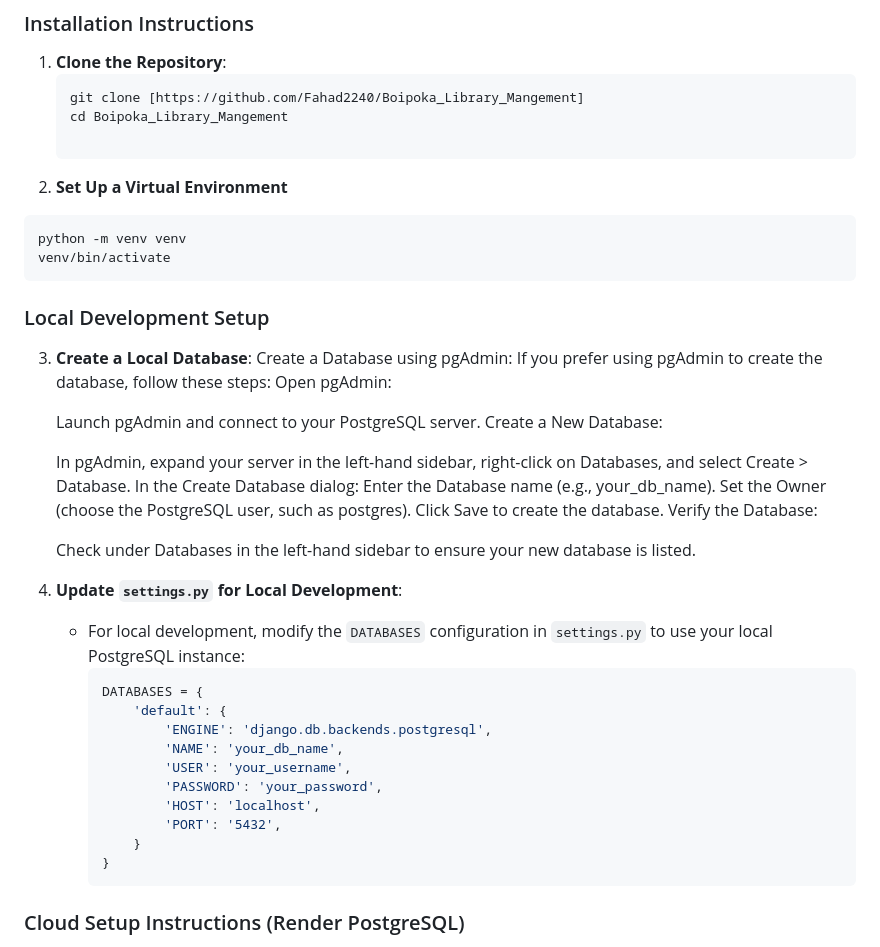
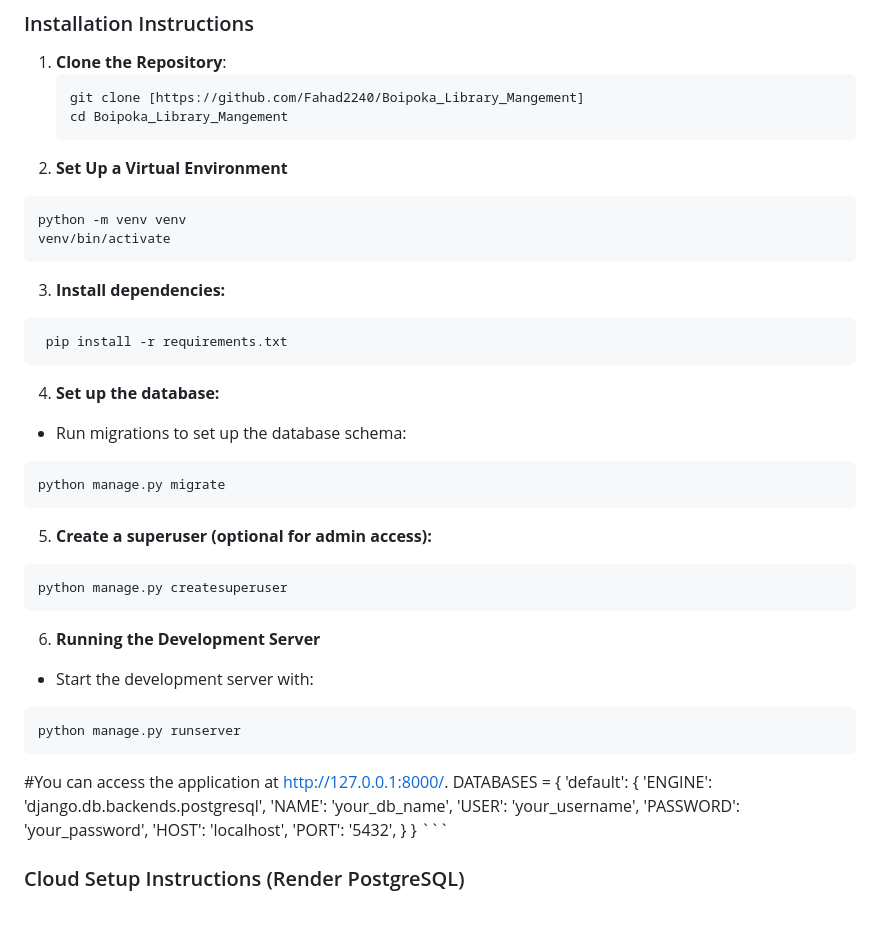
Before and after one commit to Fahad2240/Boipoka_Library_Mangement, a Markdown page: README.md, the part around the change. Drawn GitHub-style; blank space fills up the shorter version.

````diff
--- a/README.md
+++ b/README.md
@@ -128,33 +128,31 @@ The Boipoka application is designed to facilitate the management of a library sy
    ```bash
    git clone [https://github.com/Fahad2240/Boipoka_Library_Mangement]
    cd Boipoka_Library_Mangement
-
+   ```
 2. **Set Up a Virtual Environment**
 ```
 python -m venv venv
 venv/bin/activate
 ```
-### Local Development Setup
-3. **Create a Local Database**:
-   Create a Database using pgAdmin:
-	If you prefer using pgAdmin to create the database, follow these steps:
-	Open pgAdmin:
-
-	Launch pgAdmin and connect to your PostgreSQL server.
-	Create a New Database:
-
-	In pgAdmin, expand your server in the left-hand sidebar, right-click on Databases, and select Create > Database.
-	In the Create Database dialog:
-	Enter the Database name (e.g., your_db_name).
-	Set the Owner (choose the PostgreSQL user, such as postgres).
-	Click Save to create the database.
-	Verify the Database:
-
-	Check under Databases in the left-hand sidebar to ensure your new database is listed.
-
-3. **Update `settings.py` for Local Development**:
-   - For local development, modify the `DATABASES` configuration in `settings.py` to use your local PostgreSQL instance:
-     ```python
+3. **Install dependencies:**
+ ``` bash
+  pip install -r requirements.txt
+```
+4. **Set up the database:**
+- Run migrations to set up the database schema:
+```bash
+python manage.py migrate
+```
+5. **Create a superuser (optional for admin access):**
+```bash
+python manage.py createsuperuser
+```
+6. **Running the Development Server**
+- Start the development server with:
+```bash
+python manage.py runserver
+```
+ #You can access the application at http://127.0.0.1:8000/.
      DATABASES = {
          'default': {
              'ENGINE': 'django.db.backends.postgresql',
@@ -165,7 +163,7 @@ venv/bin/activate
              'PORT': '5432',
          }
      }
-     ```
+    ```
 ### Cloud Setup Instructions (Render PostgreSQL)
 1. **Database URL**: Your Django project should already have a `DATABASE_URL` environment variable set up on Render's dashboard. The `DATABASE_URL` contains all the necessary connection info to your PostgreSQL database.
    - The connection string will look something like: `postgres://username:password@hostname:port/dbname`.
````
